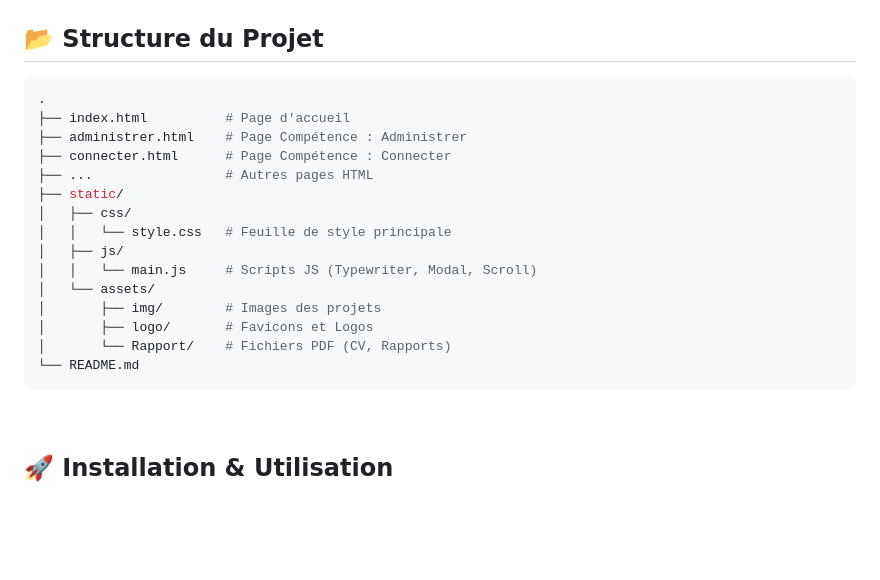
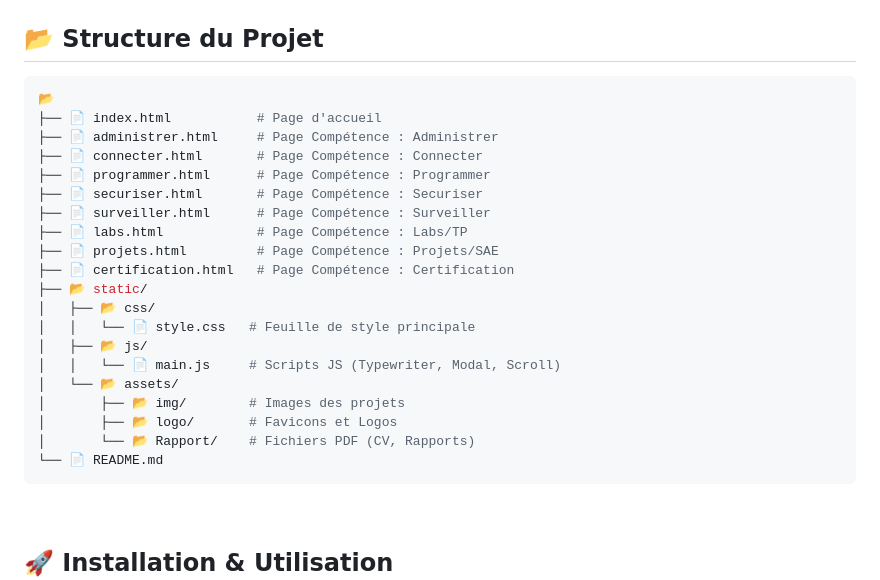
Before and after one commit to PierreFamchon/portfolio-rt, a Markdown page: README.md, the part around the change. GitHub-like rendering; blank space fills up the shorter version.

````diff
--- a/README.md
+++ b/README.md
@@ -87,21 +87,26 @@ Ce projet est réalisé en **Pure Vanilla**, sans framework lourd, pour garantir
 ## 📂 Structure du Projet
 
 ```bash
-.
-├── index.html          # Page d'accueil
-├── administrer.html    # Page Compétence : Administrer
-├── connecter.html      # Page Compétence : Connecter
-├── ...                 # Autres pages HTML
-├── static/
-│   ├── css/
-│   │   └── style.css   # Feuille de style principale
-│   ├── js/
-│   │   └── main.js     # Scripts JS (Typewriter, Modal, Scroll)
-│   └── assets/
-│       ├── img/        # Images des projets
-│       ├── logo/       # Favicons et Logos
-│       └── Rapport/    # Fichiers PDF (CV, Rapports)
-└── README.md
+📂
+├── 📄 index.html           # Page d'accueil
+├── 📄 administrer.html     # Page Compétence : Administrer
+├── 📄 connecter.html       # Page Compétence : Connecter
+├── 📄 programmer.html      # Page Compétence : Programmer
+├── 📄 securiser.html       # Page Compétence : Securiser
+├── 📄 surveiller.html      # Page Compétence : Surveiller
+├── 📄 labs.html            # Page Compétence : Labs/TP
+├── 📄 projets.html         # Page Compétence : Projets/SAE
+├── 📄 certification.html   # Page Compétence : Certification
+├── 📂 static/
+│   ├── 📂 css/
+│   │   └── 📄 style.css   # Feuille de style principale
+│   ├── 📂 js/
+│   │   └── 📄 main.js     # Scripts JS (Typewriter, Modal, Scroll)
+│   └── 📂 assets/
+│       ├── 📂 img/        # Images des projets
+│       ├── 📂 logo/       # Favicons et Logos
+│       └── 📂 Rapport/    # Fichiers PDF (CV, Rapports)
+└── 📄 README.md
 ```
 <br>
 
````
